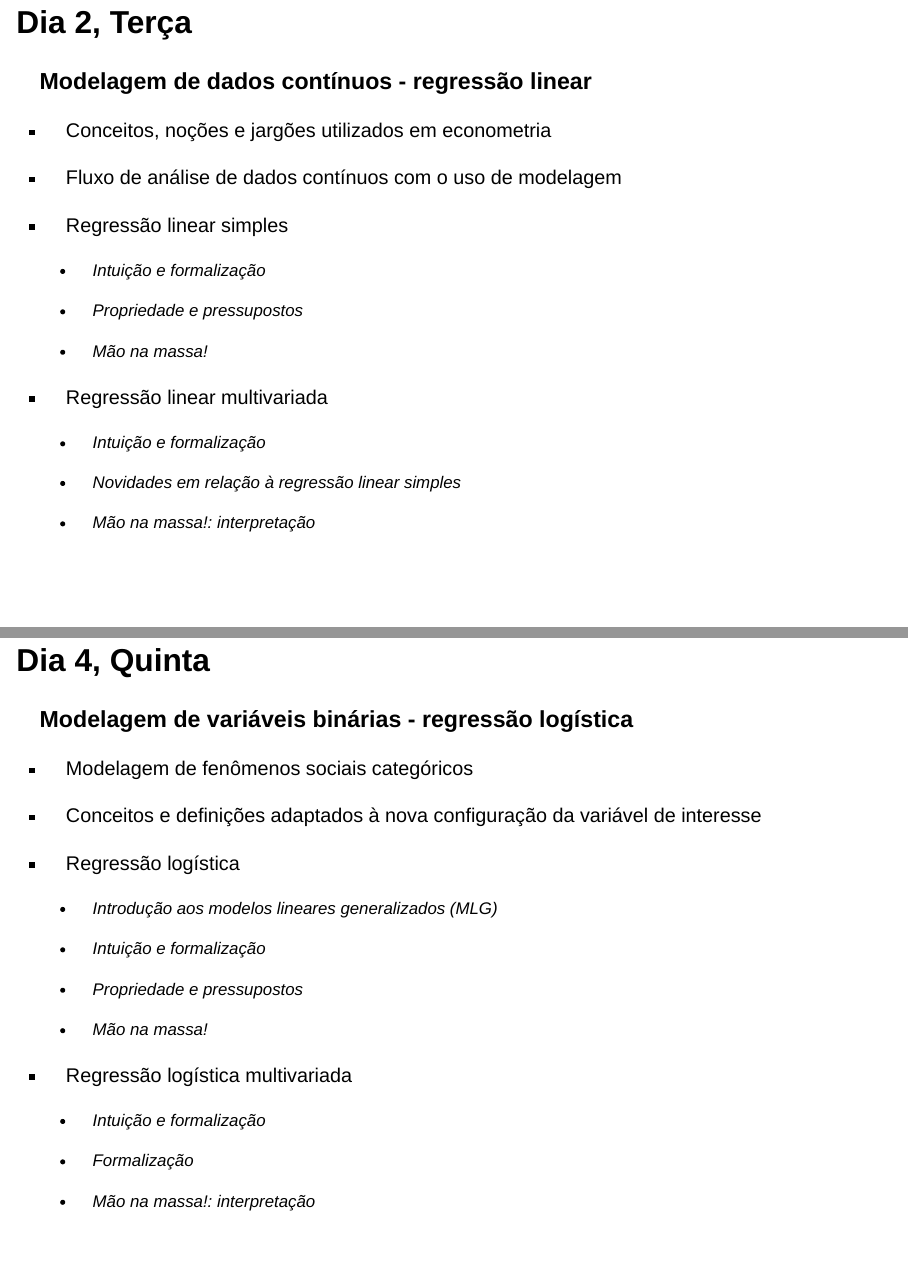
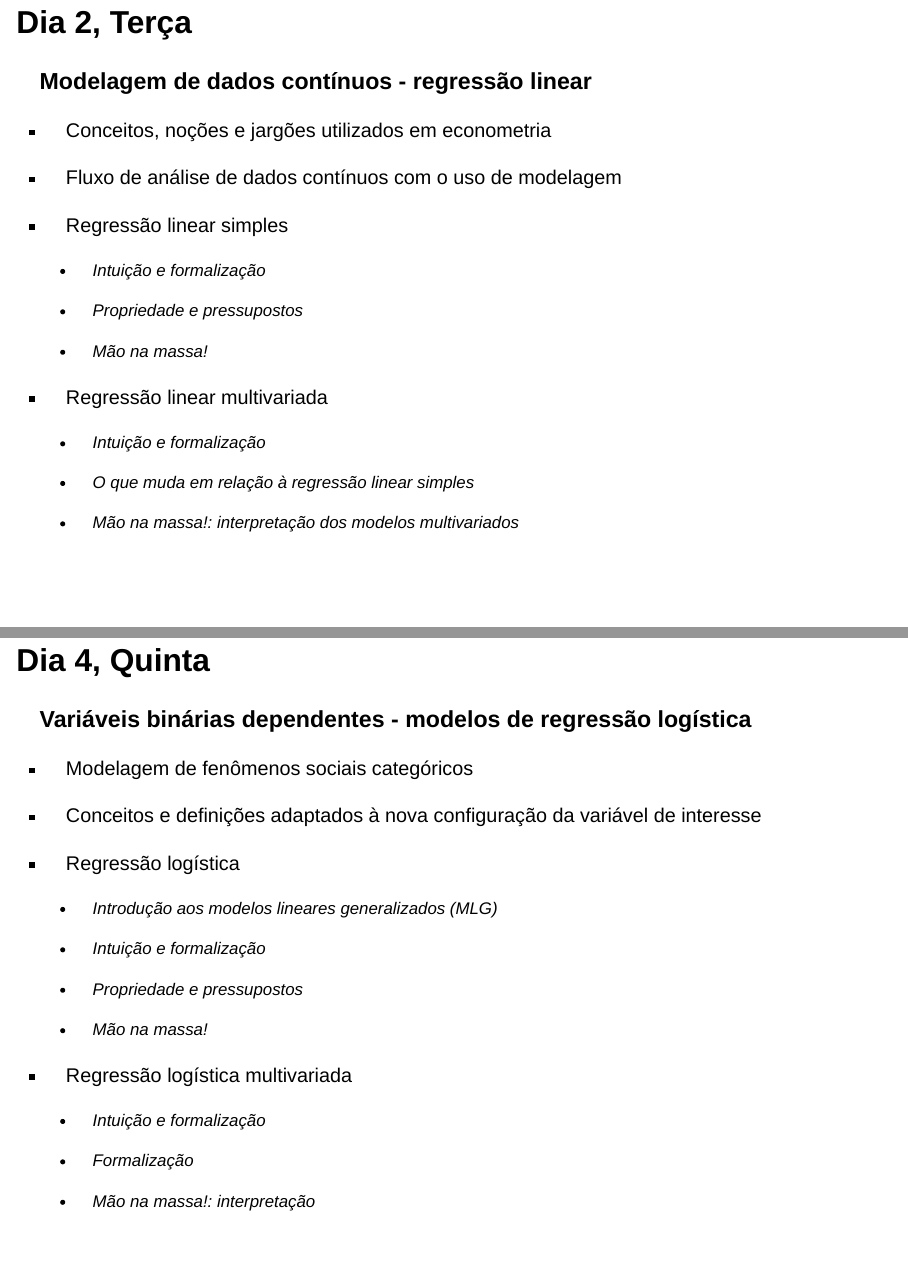
Before and after one commit to thiagocalm/cebrap-2026-regressao, a Quarto document (0.intro/0.introducao.qmd): pages 5 and 7 of 15, joined at a grey line. Rendered offline with R 4.5, knitr and Pandoc in place of Quarto, with nearby package versions; drawn as Slidy slides in place of the format the file asks for.

Commit message:
ajustes nos titulos das aulas

```diff
--- a/0.intro/0.introducao.qmd
+++ b/0.intro/0.introducao.qmd
@@ -98,9 +98,9 @@ Forma de organização em termos dos dias:
 
   - Intuição e formalização
 
-  - Novidades em relação à regressão linear simples
+  - O que muda em relação à regressão linear simples
 
-  - Mão na massa!: interpretação
+  - Mão na massa!: interpretação dos modelos multivariados
 :::
 
 ## Dia 3, Quarta {.theme-subtopic .smaller}
@@ -119,7 +119,7 @@ Forma de organização em termos dos dias:
 
 ## Dia 4, Quinta {.theme-subtopic .smaller}
 
-### Modelagem de variáveis binárias - regressão logística
+### Variáveis binárias dependentes - modelos de regressão logística
 
 ::: incremental
 - Modelagem de fenômenos sociais categóricos
```
Also changed, not shown: 0.intro/0.introducao.html, 0.intro/0.introducao.qmd (2 more changed lines).
